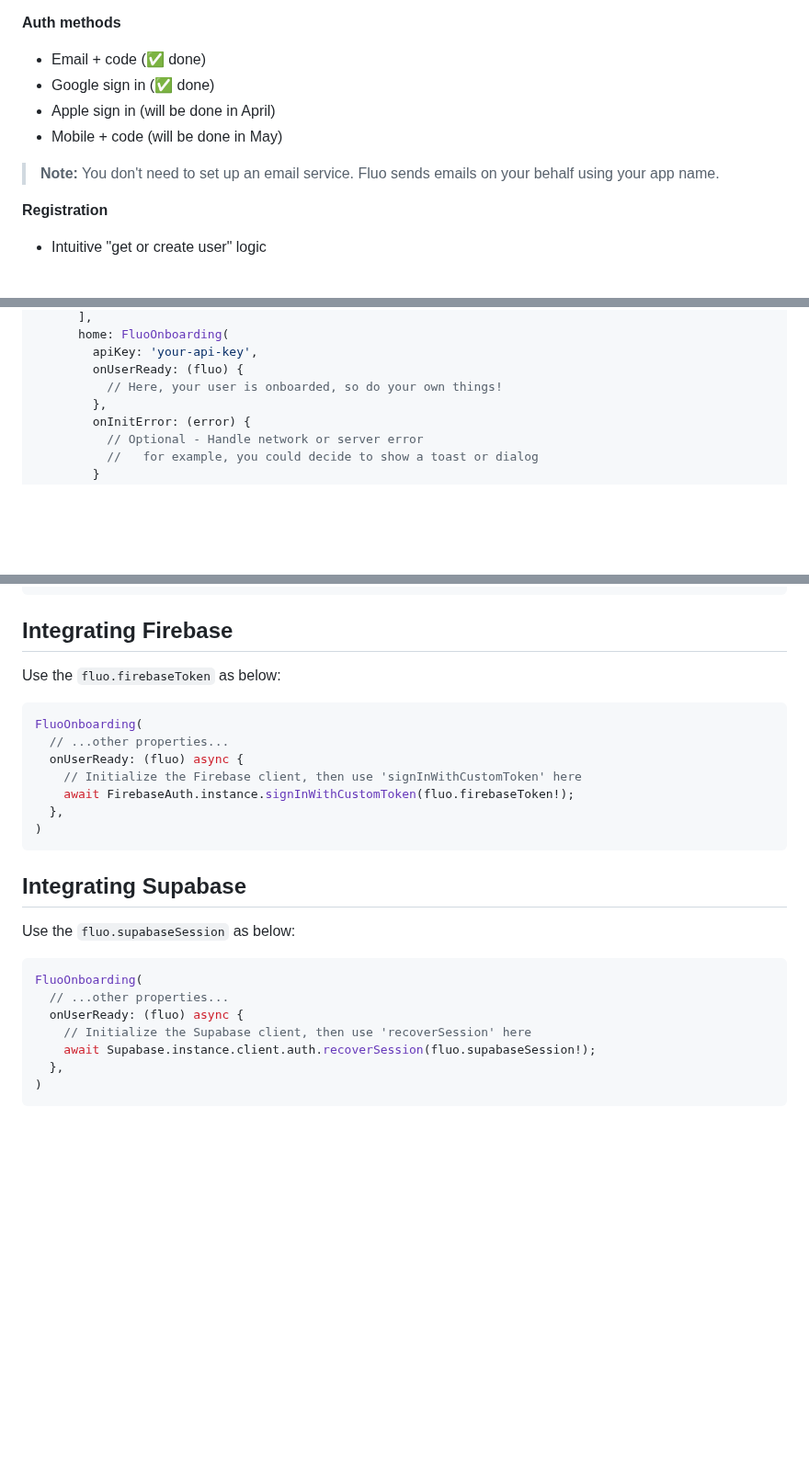
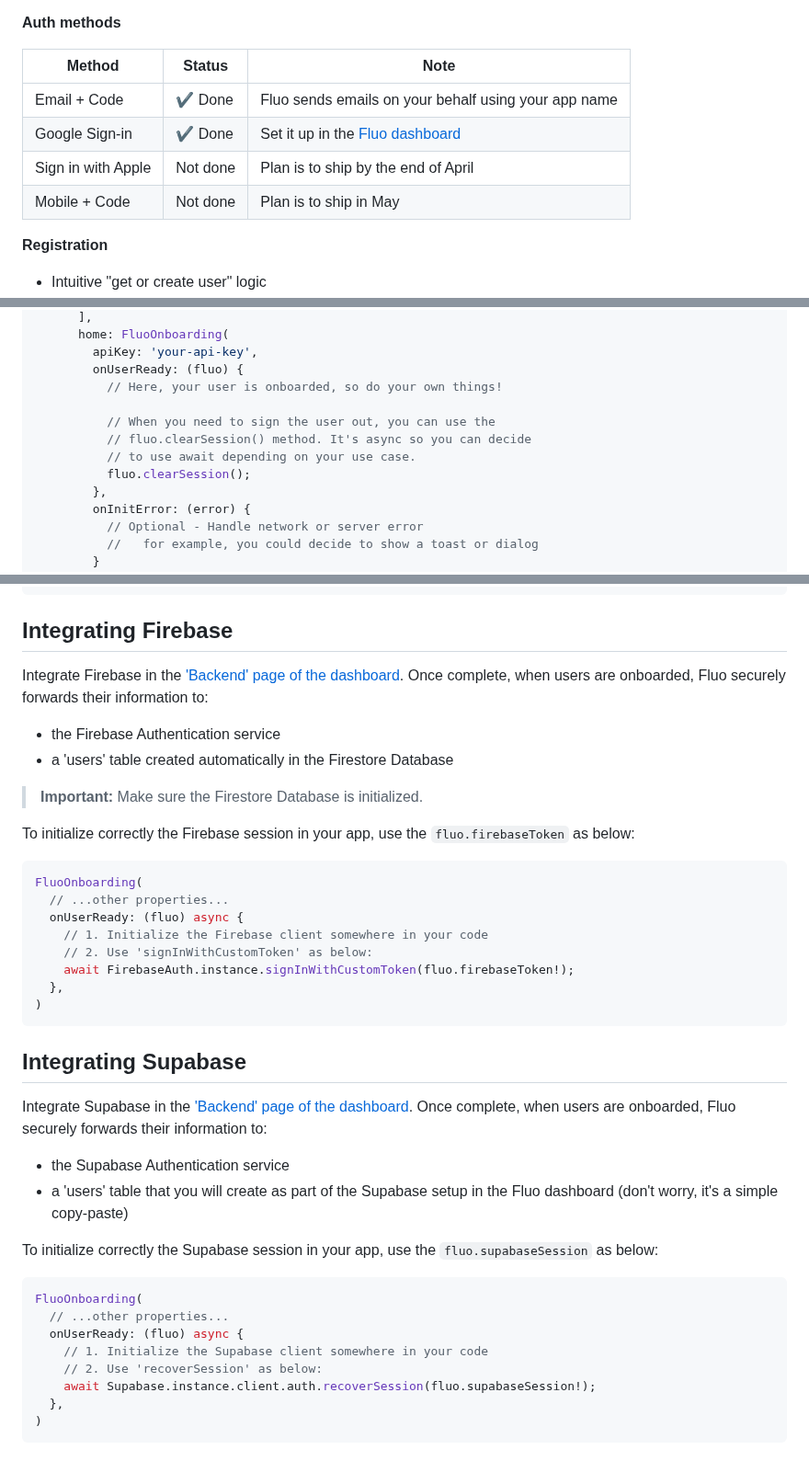
Before and after one commit to fluo-dev/flutter-sdk, a Markdown page: README.md, 3 parts joined by grey strips. Shown at 92% size. Rendered like a GitHub page; blank space fills up the shorter version.

Commit message:
improve readme

````diff
--- a/README.md
+++ b/README.md
@@ -22,12 +22,12 @@ Integrate the Fluo SDK in minutes and get a complete UI flow to authenticate and
 
 **Auth methods**
 
-- Email + code (✅ done)
-- Google sign in (✅ done)
-- Apple sign in (will be done in April)
-- Mobile + code (will be done in May)
-
-> **Note:** You don't need to set up an email service. Fluo sends emails on your behalf using your app name.
+| Method             | Status   | Note                                                                    |
+| ------------------ | -------- | ----------------------------------------------------------------------- |
+| Email + Code       | ✔️ Done  | Fluo sends emails on your behalf using your app name                    |
+| Google Sign-in     | ✔️ Done  | Set it up in the [Fluo dashboard](https://dashboard.fluo.dev/app-setup) |
+| Sign in with Apple | Not done | Plan is to ship by the end of April                                     |
+| Mobile + Code      | Not done | Plan is to ship in May                                                  |
 
 **Registration**
 
@@ -73,6 +73,11 @@ class ExampleApp extends StatelessWidget {
         apiKey: 'your-api-key',
         onUserReady: (fluo) {
           // Here, your user is onboarded, so do your own things!
+
+          // When you need to sign the user out, you can use the
+          // fluo.clearSession() method. It's async so you can decide
+          // to use await depending on your use case.
+          fluo.clearSession();
         },
         onInitError: (error) {
           // Optional - Handle network or server error
@@ -97,13 +102,21 @@ class ExampleApp extends StatelessWidget {
 
 ## Integrating Firebase
 
-Use the `fluo.firebaseToken` as below:
+Integrate Firebase in the ['Backend' page of the dashboard](https://dashboard.fluo.dev/backend). Once complete, when users are onboarded, Fluo securely forwards their information to:
+
+- the Firebase Authentication service
+- a 'users' table created automatically in the Firestore Database
+
+> **Important:** Make sure the Firestore Database is initialized.
+
+To initialize correctly the Firebase session in your app, use the `fluo.firebaseToken` as below:
 
 ```dart
 FluoOnboarding(
   // ...other properties...
   onUserReady: (fluo) async {
-    // Initialize the Firebase client, then use 'signInWithCustomToken' here
+    // 1. Initialize the Firebase client somewhere in your code
+    // 2. Use 'signInWithCustomToken' as below:
     await FirebaseAuth.instance.signInWithCustomToken(fluo.firebaseToken!);
   },
 )
@@ -111,13 +124,19 @@ FluoOnboarding(
 
 ## Integrating Supabase
 
-Use the `fluo.supabaseSession` as below:
+Integrate Supabase in the ['Backend' page of the dashboard](https://dashboard.fluo.dev/backend). Once complete, when users are onboarded, Fluo securely forwards their information to:
+
+- the Supabase Authentication service
+- a 'users' table that you will create as part of the Supabase setup in the Fluo dashboard (don't worry, it's a simple copy-paste)
+
+To initialize correctly the Supabase session in your app, use the `fluo.supabaseSession` as below:
 
 ```dart
 FluoOnboarding(
   // ...other properties...
   onUserReady: (fluo) async {
-    // Initialize the Supabase client, then use 'recoverSession' here
+    // 1. Initialize the Supabase client somewhere in your code
+    // 2. Use 'recoverSession' as below:
     await Supabase.instance.client.auth.recoverSession(fluo.supabaseSession!);
   },
 )
````
